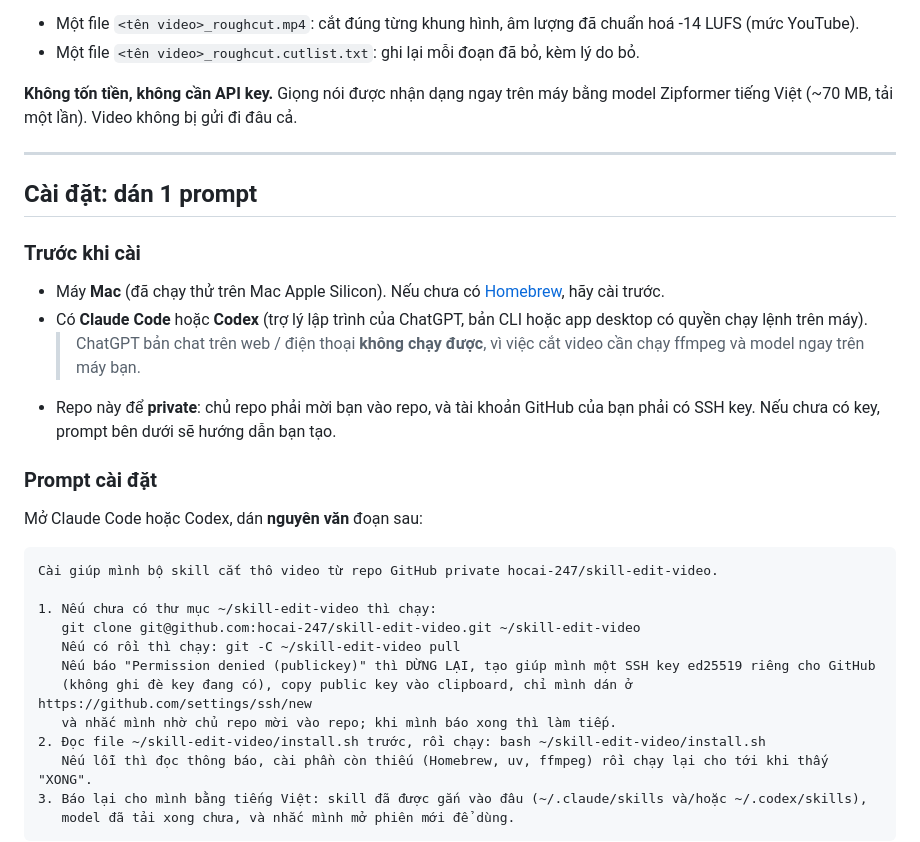
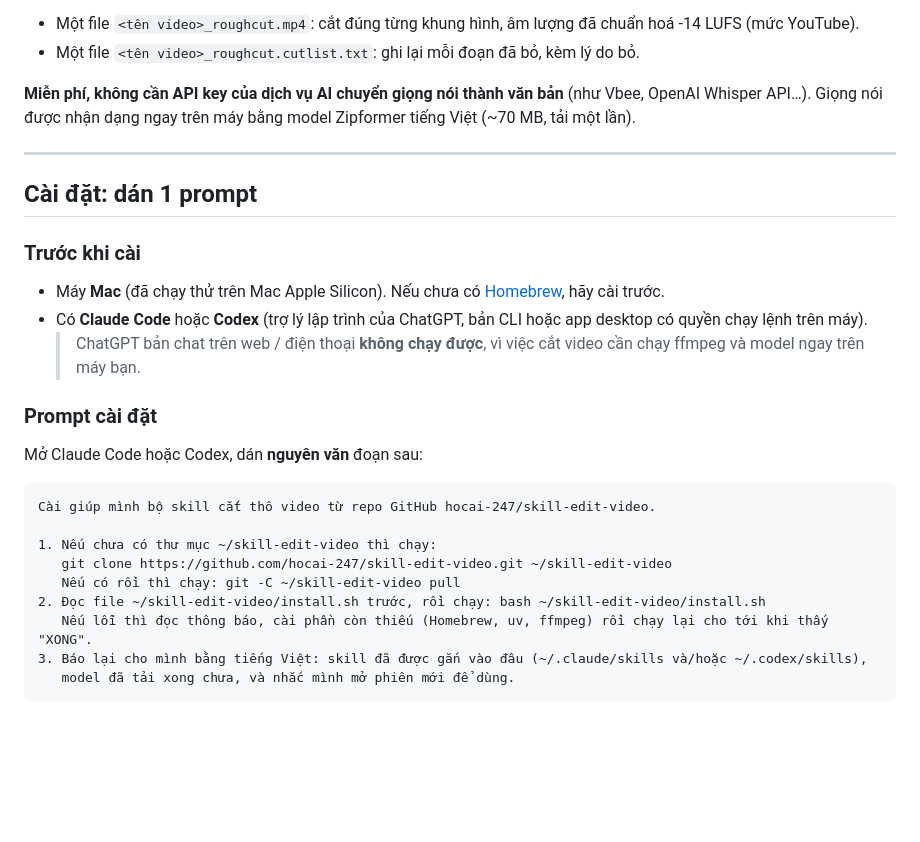
Before and after one commit to hocai-247/skill-edit-video, a Markdown page: README.md, the part around the change. Rendered like a GitHub page; blank space fills up the shorter version.

Commit message:
docs(readme): public repo setup over HTTPS, clarify no speech-to-text API key needed
Co-Authored-By: Claude Opus 5.5 <noreply@anthropic.com>

````diff
--- a/README.md
+++ b/README.md
@@ -12,7 +12,7 @@ Kết quả bạn nhận được:
 - Một file `<tên video>_roughcut.mp4`: cắt đúng từng khung hình, âm lượng đã chuẩn hoá -14 LUFS (mức YouTube).
 - Một file `<tên video>_roughcut.cutlist.txt`: ghi lại mỗi đoạn đã bỏ, kèm lý do bỏ.
 
-**Không tốn tiền, không cần API key.** Giọng nói được nhận dạng ngay trên máy bằng model Zipformer tiếng Việt (~70 MB, tải một lần). Video không bị gửi đi đâu cả.
+**Miễn phí, không cần API key của dịch vụ AI chuyển giọng nói thành văn bản** (như Vbee, OpenAI Whisper API…). Giọng nói được nhận dạng ngay trên máy bằng model Zipformer tiếng Việt (~70 MB, tải một lần).
 
 ---
 
@@ -23,21 +23,17 @@ Kết quả bạn nhận được:
 - Máy **Mac** (đã chạy thử trên Mac Apple Silicon). Nếu chưa có [Homebrew](https://brew.sh), hãy cài trước.
 - Có **Claude Code** hoặc **Codex** (trợ lý lập trình của ChatGPT, bản CLI hoặc app desktop có quyền chạy lệnh trên máy).
   > ChatGPT bản chat trên web / điện thoại **không chạy được**, vì việc cắt video cần chạy ffmpeg và model ngay trên máy bạn.
-- Repo này để **private**: chủ repo phải mời bạn vào repo, và tài khoản GitHub của bạn phải có SSH key. Nếu chưa có key, prompt bên dưới sẽ hướng dẫn bạn tạo.
 
 ### Prompt cài đặt
 
 Mở Claude Code hoặc Codex, dán **nguyên văn** đoạn sau:
 
 ```text
-Cài giúp mình bộ skill cắt thô video từ repo GitHub private hocai-247/skill-edit-video.
+Cài giúp mình bộ skill cắt thô video từ repo GitHub hocai-247/skill-edit-video.
 
 1. Nếu chưa có thư mục ~/skill-edit-video thì chạy:
-   git clone git@github.com:hocai-247/skill-edit-video.git ~/skill-edit-video
+   git clone https://github.com/hocai-247/skill-edit-video.git ~/skill-edit-video
    Nếu có rồi thì chạy: git -C ~/skill-edit-video pull
-   Nếu báo "Permission denied (publickey)" thì DỪNG LẠI, tạo giúp mình một SSH key ed25519 riêng cho GitHub
-   (không ghi đè key đang có), copy public key vào clipboard, chỉ mình dán ở https://github.com/settings/ssh/new
-   và nhắc mình nhờ chủ repo mời vào repo; khi mình báo xong thì làm tiếp.
 2. Đọc file ~/skill-edit-video/install.sh trước, rồi chạy: bash ~/skill-edit-video/install.sh
    Nếu lỗi thì đọc thông báo, cài phần còn thiếu (Homebrew, uv, ffmpeg) rồi chạy lại cho tới khi thấy "XONG".
 3. Báo lại cho mình bằng tiếng Việt: skill đã được gắn vào đâu (~/.claude/skills và/hoặc ~/.codex/skills),
````
